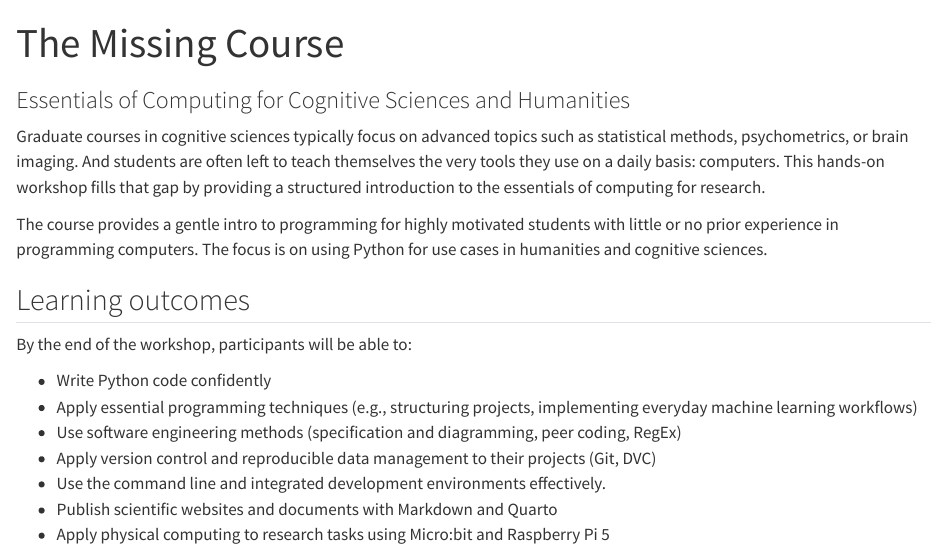
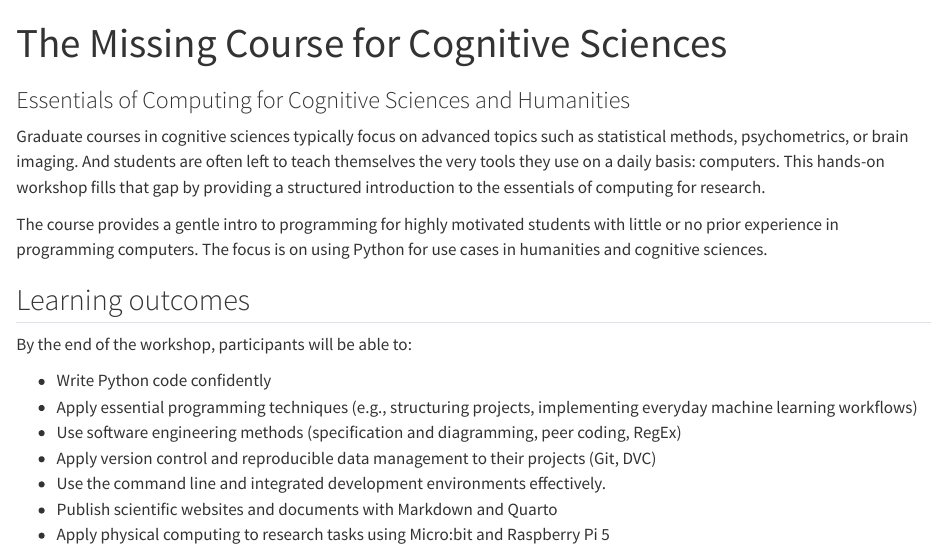
Before and after one commit to xcit-courses/missing, a Quarto document (index.qmd): the page in a window 1100 px wide, from its top. Rendered offline with R 4.5, knitr and Pandoc in place of Quarto, with nearby package versions.

Commit message:
update title

```diff
--- a/_quarto.yml
+++ b/_quarto.yml
@@ -18,7 +18,7 @@ website:
     style: docked
     # background: "#f8f8f8"
     border: true
-    logo-alt: "The Missing Course for Cognitive Sciences and Humanities"
+    logo-alt: "The Missing Course for Cognitive Sciences"
     title: The Missing Course
     align: center
     pinned: true
--- a/index.qmd
+++ b/index.qmd
@@ -1,5 +1,5 @@
 ---
-title: The Missing Course
+title: The Missing Course for Cognitive Sciences
 subtitle: Essentials of Computing for Cognitive Sciences and Humanities
 ---
 
```
